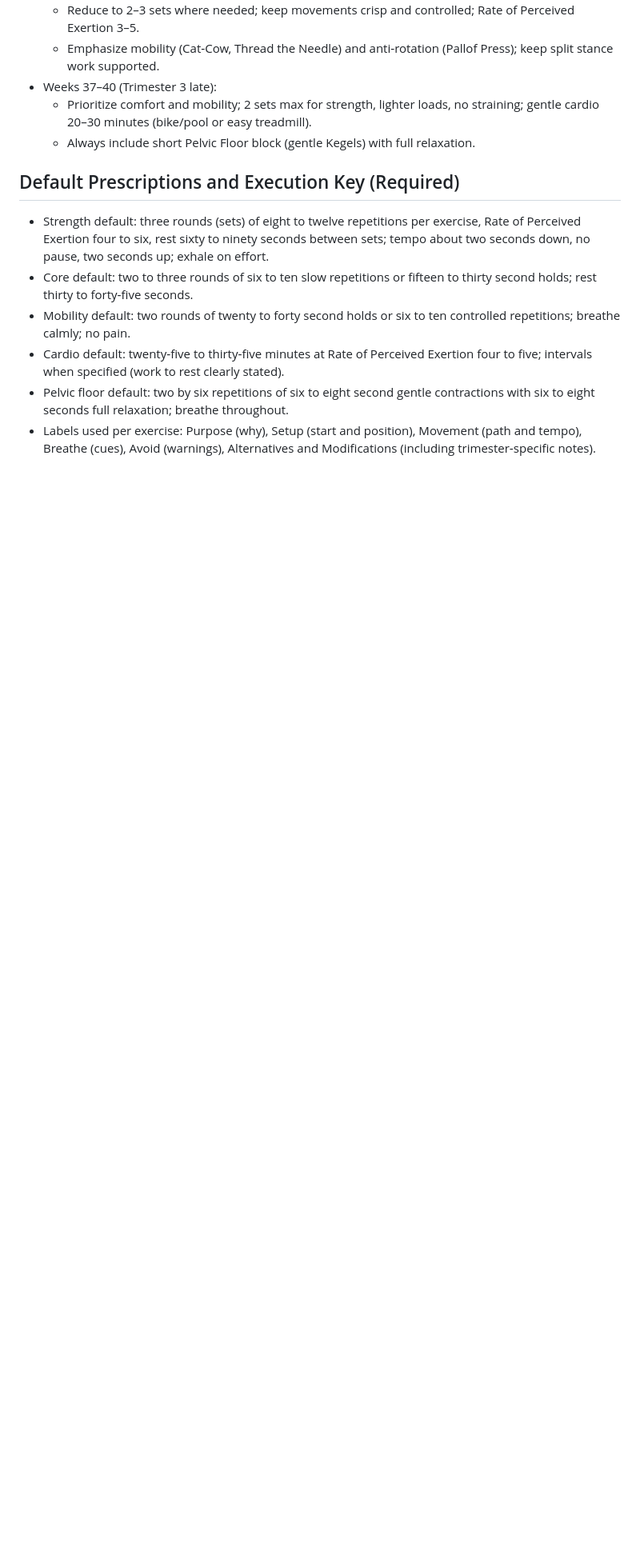
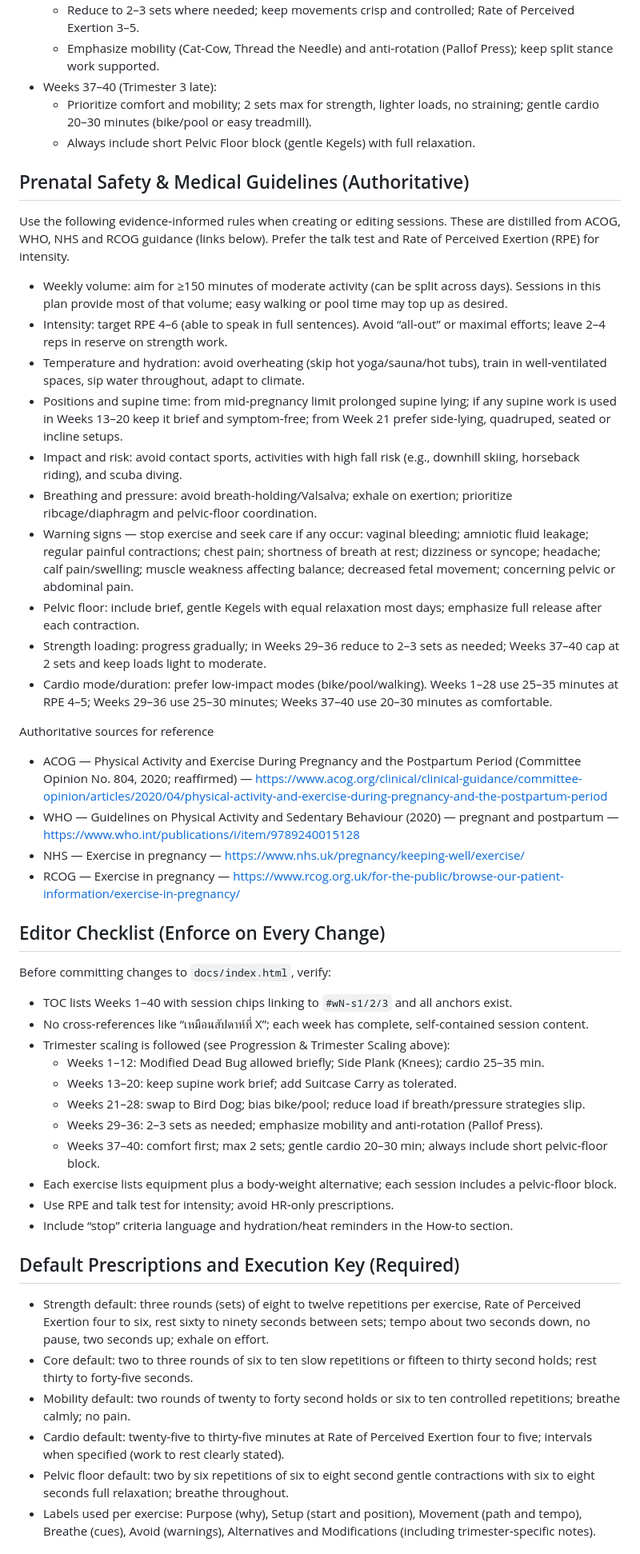
Before and after one commit to Nazaminecraft/pregnancy-gymnastic-plan, a Markdown page: AGENTS.md, the part around the change. Shown: that part at 80% size. GitHub-like rendering; blank space fills up the shorter version.

Commit message:
Add prenatal safety guidelines (ACOG/WHO/NHS/RCOG) and editor checklist to enforce scaling and TOC anchors

```diff
--- a/AGENTS.md
+++ b/AGENTS.md
@@ -66,6 +66,40 @@ Pregnancy-safe exercise plan for a Thai woman, age 40.
 - Weeks 37–40 (Trimester 3 late):
   - Prioritize comfort and mobility; 2 sets max for strength, lighter loads, no straining; gentle cardio 20–30 minutes (bike/pool or easy treadmill).
   - Always include short Pelvic Floor block (gentle Kegels) with full relaxation.
+
+## Prenatal Safety & Medical Guidelines (Authoritative)
+Use the following evidence‑informed rules when creating or editing sessions. These are distilled from ACOG, WHO, NHS and RCOG guidance (links below). Prefer the talk test and Rate of Perceived Exertion (RPE) for intensity.
+
+- Weekly volume: aim for ≥150 minutes of moderate activity (can be split across days). Sessions in this plan provide most of that volume; easy walking or pool time may top up as desired.
+- Intensity: target RPE 4–6 (able to speak in full sentences). Avoid “all‑out” or maximal efforts; leave 2–4 reps in reserve on strength work.
+- Temperature and hydration: avoid overheating (skip hot yoga/sauna/hot tubs), train in well‑ventilated spaces, sip water throughout, adapt to climate.
+- Positions and supine time: from mid‑pregnancy limit prolonged supine lying; if any supine work is used in Weeks 13–20 keep it brief and symptom‑free; from Week 21 prefer side‑lying, quadruped, seated or incline setups.
+- Impact and risk: avoid contact sports, activities with high fall risk (e.g., downhill skiing, horseback riding), and scuba diving.
+- Breathing and pressure: avoid breath‑holding/Valsalva; exhale on exertion; prioritize ribcage/diaphragm and pelvic‑floor coordination.
+- Warning signs — stop exercise and seek care if any occur: vaginal bleeding; amniotic fluid leakage; regular painful contractions; chest pain; shortness of breath at rest; dizziness or syncope; headache; calf pain/swelling; muscle weakness affecting balance; decreased fetal movement; concerning pelvic or abdominal pain.
+- Pelvic floor: include brief, gentle Kegels with equal relaxation most days; emphasize full release after each contraction.
+- Strength loading: progress gradually; in Weeks 29–36 reduce to 2–3 sets as needed; Weeks 37–40 cap at 2 sets and keep loads light to moderate.
+- Cardio mode/duration: prefer low‑impact modes (bike/pool/walking). Weeks 1–28 use 25–35 minutes at RPE 4–5; Weeks 29–36 use 25–30 minutes; Weeks 37–40 use 20–30 minutes as comfortable.
+
+Authoritative sources for reference
+- ACOG — Physical Activity and Exercise During Pregnancy and the Postpartum Period (Committee Opinion No. 804, 2020; reaffirmed) — https://www.acog.org/clinical/clinical-guidance/committee-opinion/articles/2020/04/physical-activity-and-exercise-during-pregnancy-and-the-postpartum-period
+- WHO — Guidelines on Physical Activity and Sedentary Behaviour (2020) — pregnant and postpartum — https://www.who.int/publications/i/item/9789240015128
+- NHS — Exercise in pregnancy — https://www.nhs.uk/pregnancy/keeping-well/exercise/
+- RCOG — Exercise in pregnancy — https://www.rcog.org.uk/for-the-public/browse-our-patient-information/exercise-in-pregnancy/
+
+## Editor Checklist (Enforce on Every Change)
+Before committing changes to `docs/index.html`, verify:
+- TOC lists Weeks 1–40 with session chips linking to `#wN-s1/2/3` and all anchors exist.
+- No cross‑references like “เหมือนสัปดาห์ที่ X”; each week has complete, self‑contained session content.
+- Trimester scaling is followed (see Progression & Trimester Scaling above):
+  - Weeks 1–12: Modified Dead Bug allowed briefly; Side Plank (Knees); cardio 25–35 min.
+  - Weeks 13–20: keep supine work brief; add Suitcase Carry as tolerated.
+  - Weeks 21–28: swap to Bird Dog; bias bike/pool; reduce load if breath/pressure strategies slip.
+  - Weeks 29–36: 2–3 sets as needed; emphasize mobility and anti‑rotation (Pallof Press).
+  - Weeks 37–40: comfort first; max 2 sets; gentle cardio 20–30 min; always include short pelvic‑floor block.
+- Each exercise lists equipment plus a body‑weight alternative; each session includes a pelvic‑floor block.
+- Use RPE and talk test for intensity; avoid HR‑only prescriptions.
+- Include “stop” criteria language and hydration/heat reminders in the How‑to section.
 
 ## Default Prescriptions and Execution Key (Required)
 - Strength default: three rounds (sets) of eight to twelve repetitions per exercise, Rate of Perceived Exertion four to six, rest sixty to ninety seconds between sets; tempo about two seconds down, no pause, two seconds up; exhale on effort.
```
